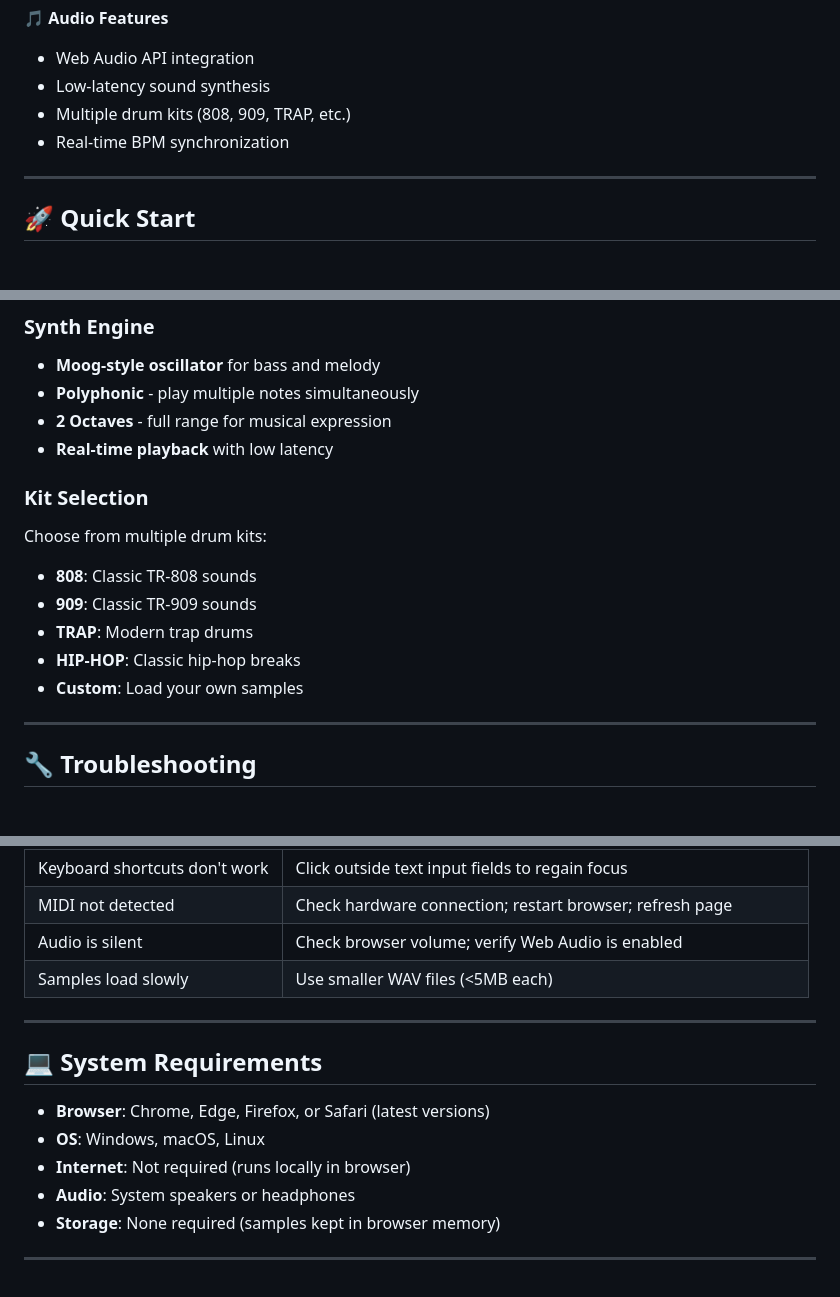
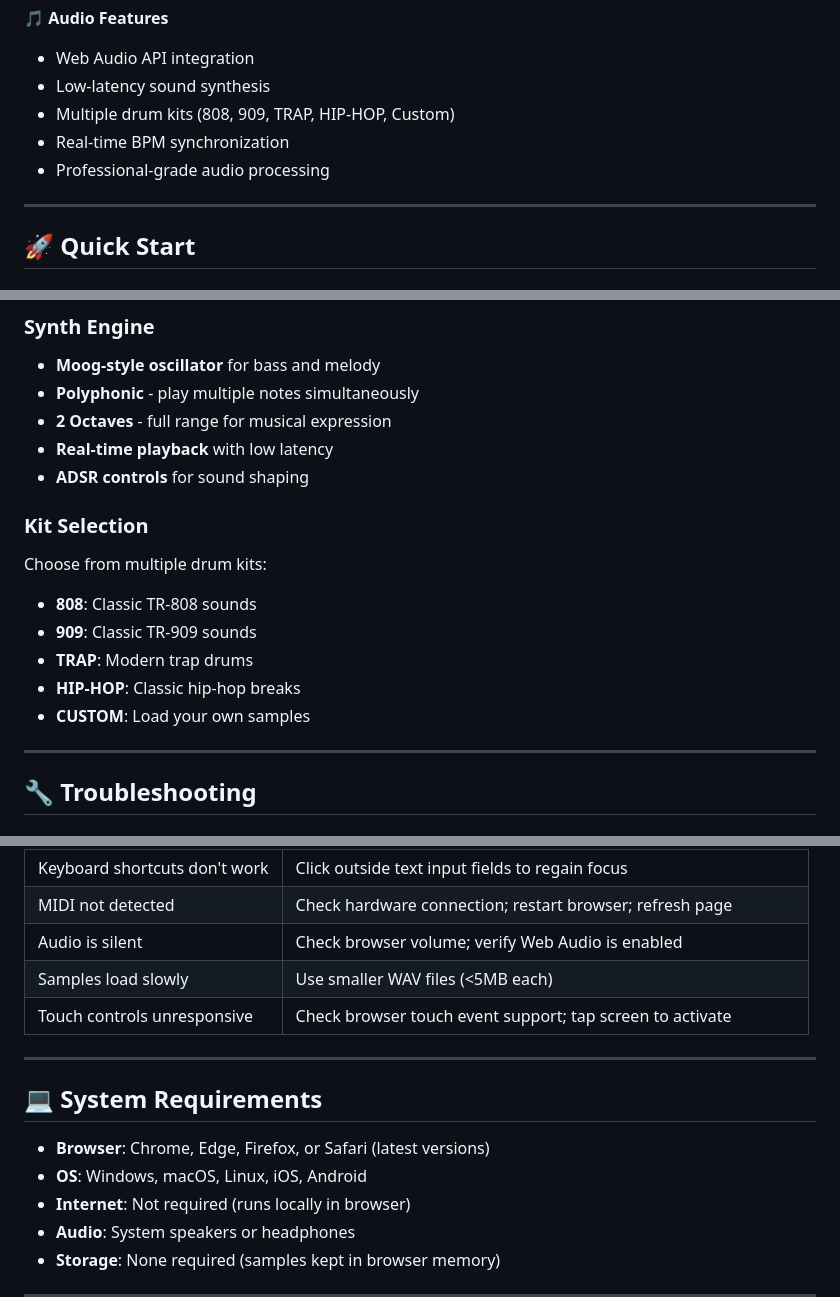
Before and after one commit to BrylasBit/mpc_ultra, a Markdown page: README.md, 3 parts joined by grey strips. Rendered like a GitHub page; blank space fills up the shorter version.

```diff
--- a/README.md
+++ b/README.md
@@ -61,8 +66,9 @@ Inspired by 10 years of experience in high-stakes industrial environments (Pharm
 🎵 **Audio Features**
 - Web Audio API integration
 - Low-latency sound synthesis
-- Multiple drum kits (808, 909, TRAP, etc.)
+- Multiple drum kits (808, 909, TRAP, HIP-HOP, Custom)
 - Real-time BPM synchronization
+- Professional-grade audio processing
 
 ---
 
@@ -158,6 +164,7 @@ Connect a MIDI controller (e.g., **Launchkey Mini MK2**) for enhanced control:
 - **Polyphonic** - play multiple notes simultaneously
 - **2 Octaves** - full range for musical expression
 - **Real-time playback** with low latency
+- **ADSR controls** for sound shaping
 
 ### Kit Selection
 Choose from multiple drum kits:
@@ -165,7 +172,7 @@ Choose from multiple drum kits:
 - **909**: Classic TR-909 sounds
 - **TRAP**: Modern trap drums
 - **HIP-HOP**: Classic hip-hop breaks
-- **Custom**: Load your own samples
+- **CUSTOM**: Load your own samples
 
 ---
 
@@ -181,13 +188,14 @@ Choose from multiple drum kits:
 | MIDI not detected | Check hardware connection; restart browser; refresh page |
 | Audio is silent | Check browser volume; verify Web Audio is enabled |
 | Samples load slowly | Use smaller WAV files (<5MB each) |
+| Touch controls unresponsive | Check browser touch event support; tap screen to activate |
 
 ---
 
 ## 💻 System Requirements
 
 - **Browser**: Chrome, Edge, Firefox, or Safari (latest versions)
-- **OS**: Windows, macOS, Linux
+- **OS**: Windows, macOS, Linux, iOS, Android
 - **Internet**: Not required (runs locally in browser)
 - **Audio**: System speakers or headphones
 - **Storage**: None required (samples kept in browser memory)
```
Also changed, not shown: other parts of README.md (+64 -22 lines).
